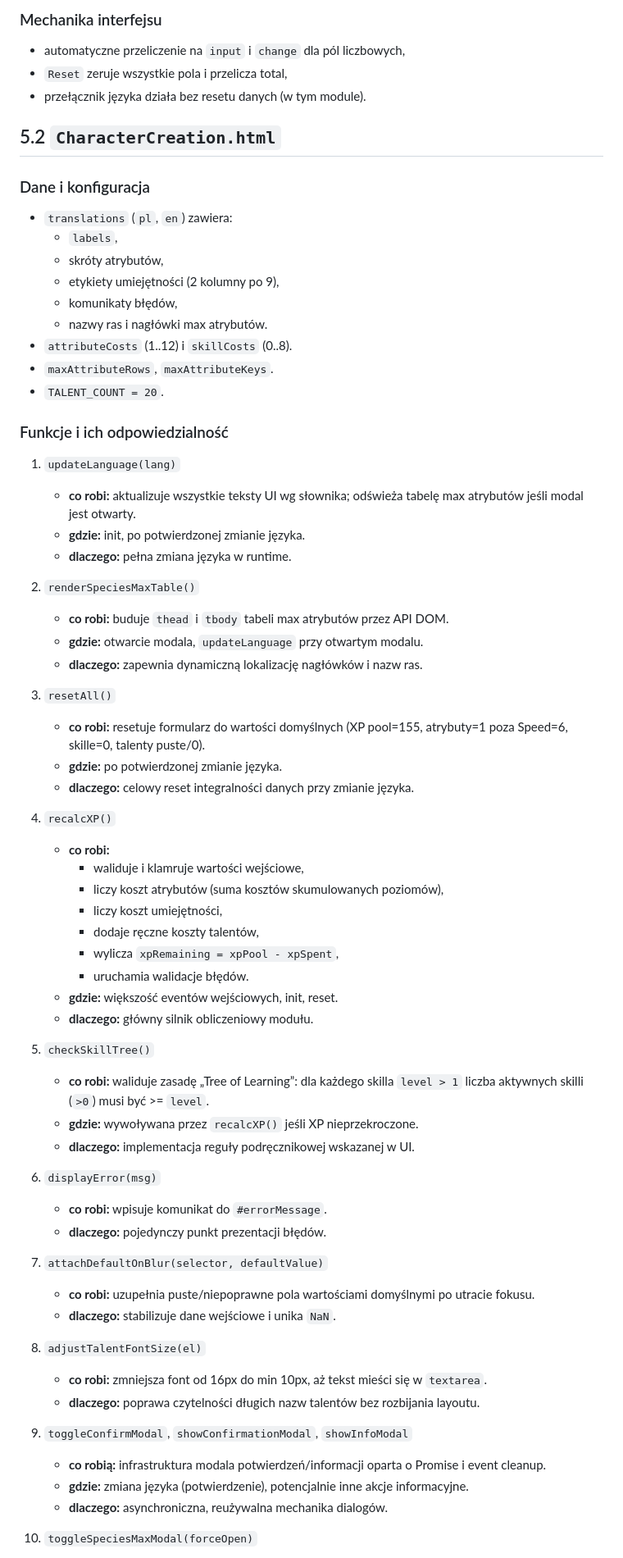
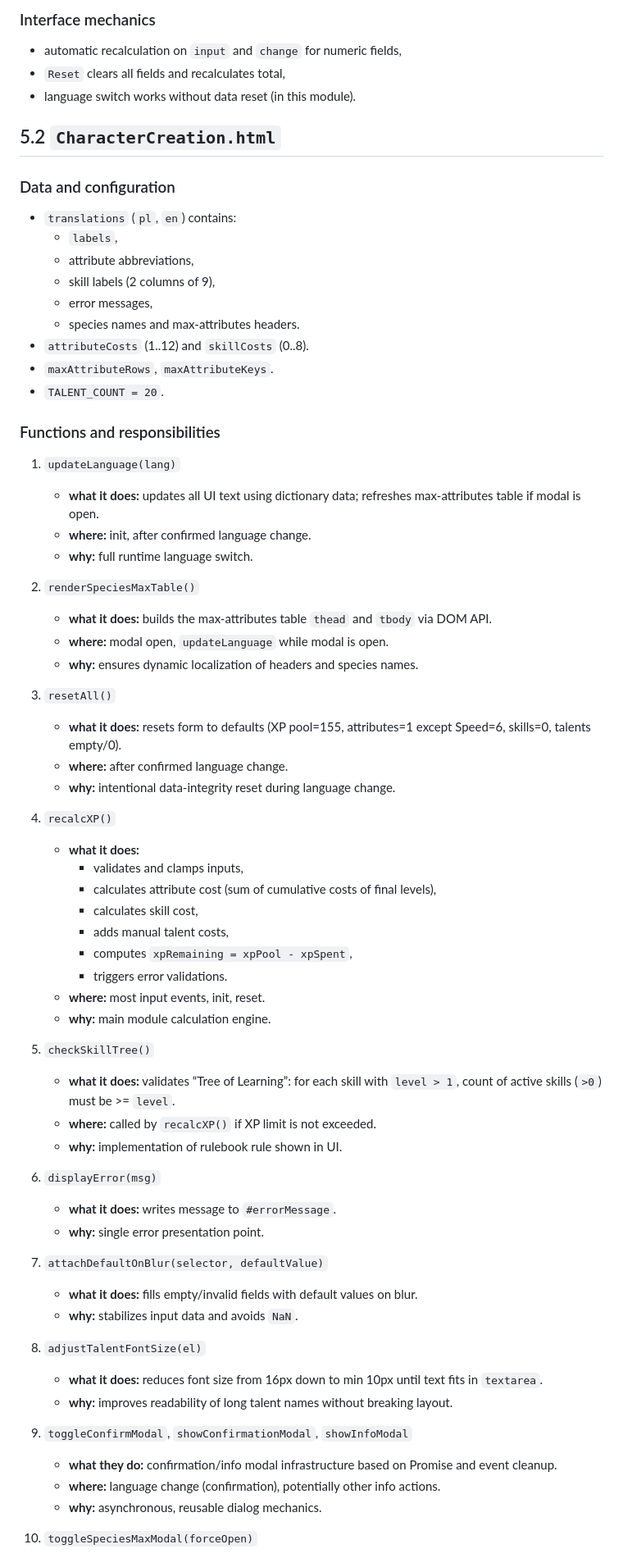
Before and after one commit to CuteLittleGoat/WnG_offline_calculator, a Markdown page: docs/Documentation.md, the part around one of its changes. Shown at 82% size. Drawn GitHub-style.

Commit message:
docs: translate Documentation.md to English

```diff
--- a/docs/Documentation.md
+++ b/docs/Documentation.md
@@ -146,69 +146,69 @@ Globalnie ustawiony monospace stack:
 
-### Mechanika interfejsu
-- automatyczne przeliczenie na `input` i `change` dla pól liczbowych,
-- `Reset` zeruje wszystkie pola i przelicza total,
-- przełącznik języka działa bez resetu danych (w tym module).
+### Interface mechanics
+- automatic recalculation on `input` and `change` for numeric fields,
+- `Reset` clears all fields and recalculates total,
+- language switch works without data reset (in this module).
 
 ## 5.2 `CharacterCreation.html`
 
-### Dane i konfiguracja
-- `translations` (`pl`, `en`) zawiera:
+### Data and configuration
+- `translations` (`pl`, `en`) contains:
   - `labels`,
-  - skróty atrybutów,
-  - etykiety umiejętności (2 kolumny po 9),
-  - komunikaty błędów,
-  - nazwy ras i nagłówki max atrybutów.
-- `attributeCosts` (1..12) i `skillCosts` (0..8).
+  - attribute abbreviations,
+  - skill labels (2 columns of 9),
+  - error messages,
+  - species names and max-attributes headers.
+- `attributeCosts` (1..12) and `skillCosts` (0..8).
 - `maxAttributeRows`, `maxAttributeKeys`.
 - `TALENT_COUNT = 20`.
 
-### Funkcje i ich odpowiedzialność
+### Functions and responsibilities
 1. `updateLanguage(lang)`
-   - **co robi:** aktualizuje wszystkie teksty UI wg słownika; odświeża tabelę max atrybutów jeśli modal jest otwarty.
-   - **gdzie:** init, po potwierdzonej zmianie języka.
-   - **dlaczego:** pełna zmiana języka w runtime.
+   - **what it does:** updates all UI text using dictionary data; refreshes max-attributes table if modal is open.
+   - **where:** init, after confirmed language change.
+   - **why:** full runtime language switch.
 
 2. `renderSpeciesMaxTable()`
-   - **co robi:** buduje `thead` i `tbody` tabeli max atrybutów przez API DOM.
-   - **gdzie:** otwarcie modala, `updateLanguage` przy otwartym modalu.
-   - **dlaczego:** zapewnia dynamiczną lokalizację nagłówków i nazw ras.
+   - **what it does:** builds the max-attributes table `thead` and `tbody` via DOM API.
+   - **where:** modal open, `updateLanguage` while modal is open.
+   - **why:** ensures dynamic localization of headers and species names.
 
 3. `resetAll()`
-   - **co robi:** resetuje formularz do wartości domyślnych (XP pool=155, atrybuty=1 poza Speed=6, skille=0, talenty puste/0).
-   - **gdzie:** po potwierdzonej zmianie języka.
-   - **dlaczego:** celowy reset integralności danych przy zmianie języka.
+   - **what it does:** resets form to defaults (XP pool=155, attributes=1 except Speed=6, skills=0, talents empty/0).
+   - **where:** after confirmed language change.
+   - **why:** intentional data-integrity reset during language change.
 
 4. `recalcXP()`
-   - **co robi:**
-     - waliduje i klamruje wartości wejściowe,
-     - liczy koszt atrybutów (suma kosztów skumulowanych poziomów),
-     - liczy koszt umiejętności,
-     - dodaje ręczne koszty talentów,
-     - wylicza `xpRemaining = xpPool - xpSpent`,
-     - uruchamia walidacje błędów.
-   - **gdzie:** większość eventów wejściowych, init, reset.
-   - **dlaczego:** główny silnik obliczeniowy modułu.
+   - **what it does:**
+     - validates and clamps inputs,
+     - calculates attribute cost (sum of cumulative costs of final levels),
+     - calculates skill cost,
+     - adds manual talent costs,
+     - computes `xpRemaining = xpPool - xpSpent`,
+     - triggers error validations.
+   - **where:** most input events, init, reset.
+   - **why:** main module calculation engine.
 
 5. `checkSkillTree()`
-   - **co robi:** waliduje zasadę „Tree of Learning”: dla każdego skilla `level > 1` liczba aktywnych skilli (`>0`) musi być >= `level`.
-   - **gdzie:** wywoływana przez `recalcXP()` jeśli XP nieprzekroczone.
-   - **dlaczego:** implementacja reguły podręcznikowej wskazanej w UI.
+   - **what it does:** validates “Tree of Learning”: for each skill with `level > 1`, count of active skills (`>0`) must be >= `level`.
+   - **where:** called by `recalcXP()` if XP limit is not exceeded.
+   - **why:** implementation of rulebook rule shown in UI.
 
 6. `displayError(msg)`
-   - **co robi:** wpisuje komunikat do `#errorMessage`.
-   - **dlaczego:** pojedynczy punkt prezentacji błędów.
+   - **what it does:** writes message to `#errorMessage`.
+   - **why:** single error presentation point.
 
 7. `attachDefaultOnBlur(selector, defaultValue)`
-   - **co robi:** uzupełnia puste/niepoprawne pola wartościami domyślnymi po utracie fokusu.
-   - **dlaczego:** stabilizuje dane wejściowe i unika `NaN`.
+   - **what it does:** fills empty/invalid fields with default values on blur.
+   - **why:** stabilizes input data and avoids `NaN`.
 
 8. `adjustTalentFontSize(el)`
-   - **co robi:** zmniejsza font od 16px do min 10px, aż tekst mieści się w `textarea`.
-   - **dlaczego:** poprawa czytelności długich nazw talentów bez rozbijania layoutu.
+   - **what it does:** reduces font size from 16px down to min 10px until text fits in `textarea`.
+   - **why:** improves readability of long talent names without breaking layout.
 
 9. `toggleConfirmModal`, `showConfirmationModal`, `showInfoModal`
-   - **co robią:** infrastruktura modala potwierdzeń/informacji oparta o Promise i event cleanup.
-   - **gdzie:** zmiana języka (potwierdzenie), potencjalnie inne akcje informacyjne.
-   - **dlaczego:** asynchroniczna, reużywalna mechanika dialogów.
+   - **what they do:** confirmation/info modal infrastructure based on Promise and event cleanup.
+   - **where:** language change (confirmation), potentially other info actions.
+   - **why:** asynchronous, reusable dialog mechanics.
 
 10. `toggleSpeciesMaxModal(forceOpen)`
```
Also changed, not shown: other parts of docs/Documentation.md (+156 -156 lines).
